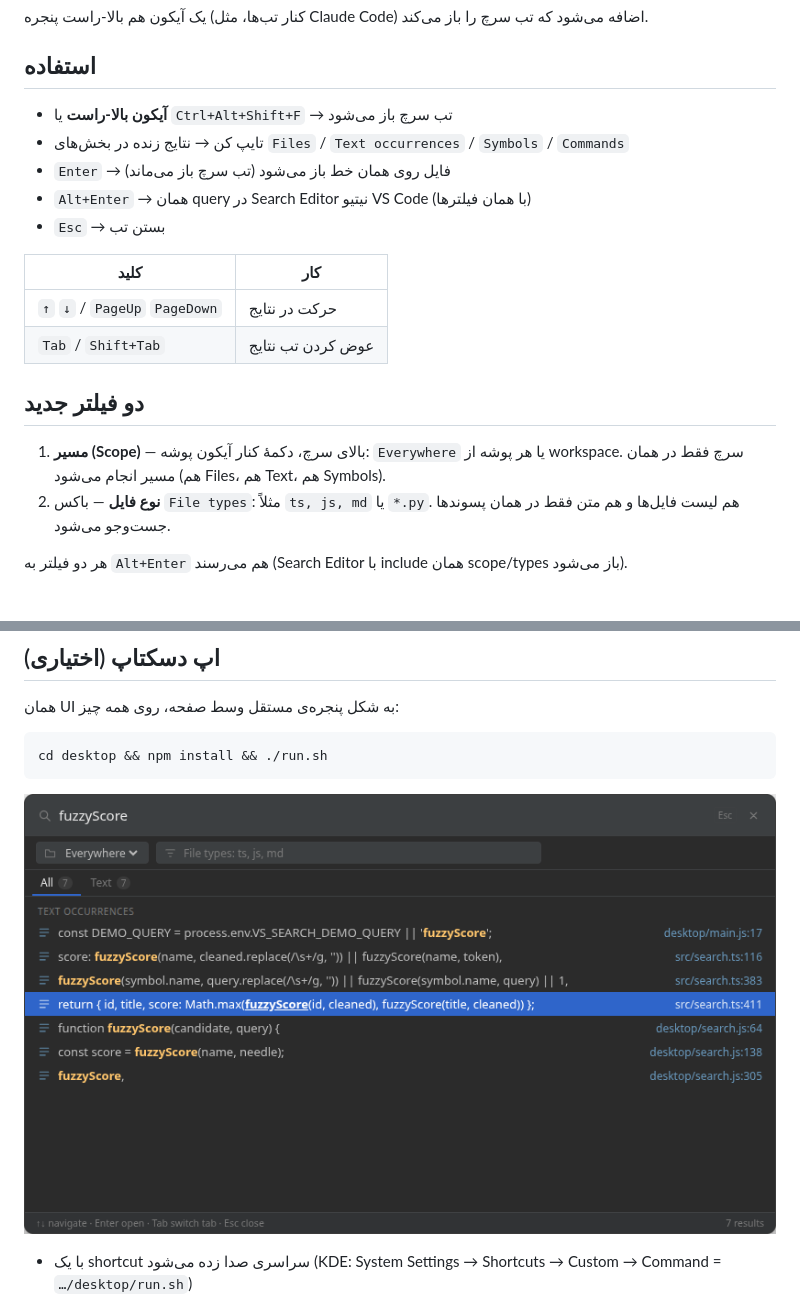
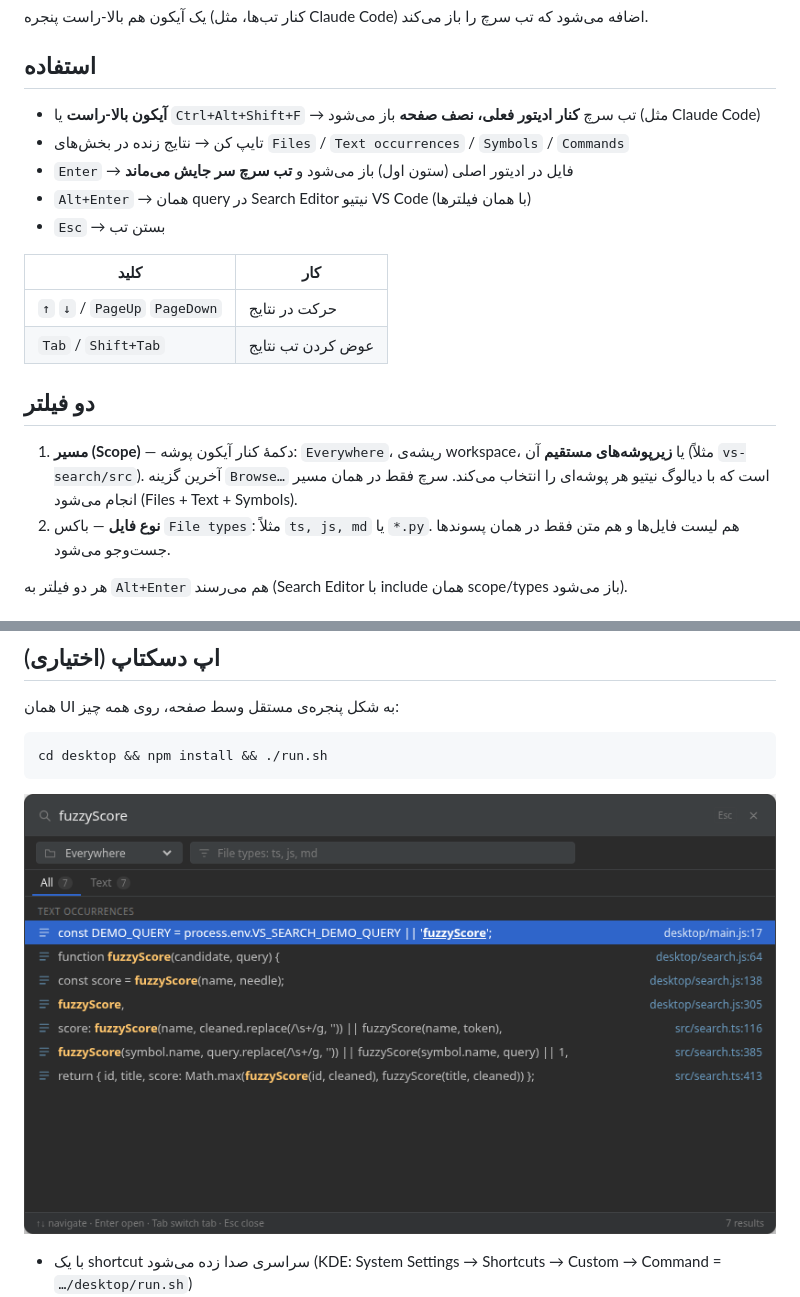
Before and after one commit to cs-esmaeili/scanline, a Markdown page: README.md, 2 parts joined by grey strips. GitHub-like rendering; pictures changed too: media/preview-desktop.png.

```diff
--- a/README.md
+++ b/README.md
@@ -9,9 +9,9 @@
 
 ## استفاده
 
-- **آیکون بالا-راست** یا `Ctrl+Alt+Shift+F` → تب سرچ باز می‌شود
+- **آیکون بالا-راست** یا `Ctrl+Alt+Shift+F` → تب سرچ **کنار ادیتور فعلی، نصف صفحه** باز می‌شود (مثل Claude Code)
 - تایپ کن → نتایج زنده در بخش‌های `Files` / `Text occurrences` / `Symbols` / `Commands`
-- `Enter` → فایل روی همان خط باز می‌شود (تب سرچ باز می‌ماند)
+- `Enter` → فایل در ادیتور اصلی (ستون اول) باز می‌شود و **تب سرچ سر جایش می‌ماند**
 - `Alt+Enter` → همان query در Search Editor نیتیو VS Code (با همان فیلترها)
 - `Esc` → بستن تب
 
@@ -20,9 +20,9 @@
 | `↑` `↓` / `PageUp` `PageDown` | حرکت در نتایج |
 | `Tab` / `Shift+Tab` | عوض کردن تب نتایج |
 
-## دو فیلتر جدید
+## دو فیلتر
 
-1. **مسیر (Scope)** — بالای سرچ، دکمهٔ کنار آیکون پوشه: `Everywhere` یا هر پوشه از workspace. سرچ فقط در همان مسیر انجام می‌شود (هم Files، هم Text، هم Symbols).
+1. **مسیر (Scope)** — دکمهٔ کنار آیکون پوشه: `Everywhere`، ریشه‌ی workspace، یا **زیرپوشه‌های مستقیم** آن (مثلاً `vs-search/src`). آخرین گزینه `Browse…` است که با دیالوگ نیتیو هر پوشه‌ای را انتخاب می‌کند. سرچ فقط در همان مسیر انجام می‌شود (Files + Text + Symbols).
 2. **نوع فایل** — باکس `File types`: مثلاً `ts, js, md` یا `*.py`. هم لیست فایل‌ها و هم متن فقط در همان پسوندها جست‌وجو می‌شود.
 
 هر دو فیلتر به `Alt+Enter` هم می‌رسند (Search Editor با include همان scope/types باز می‌شود).
```
Also changed, not shown: 4 other files.
